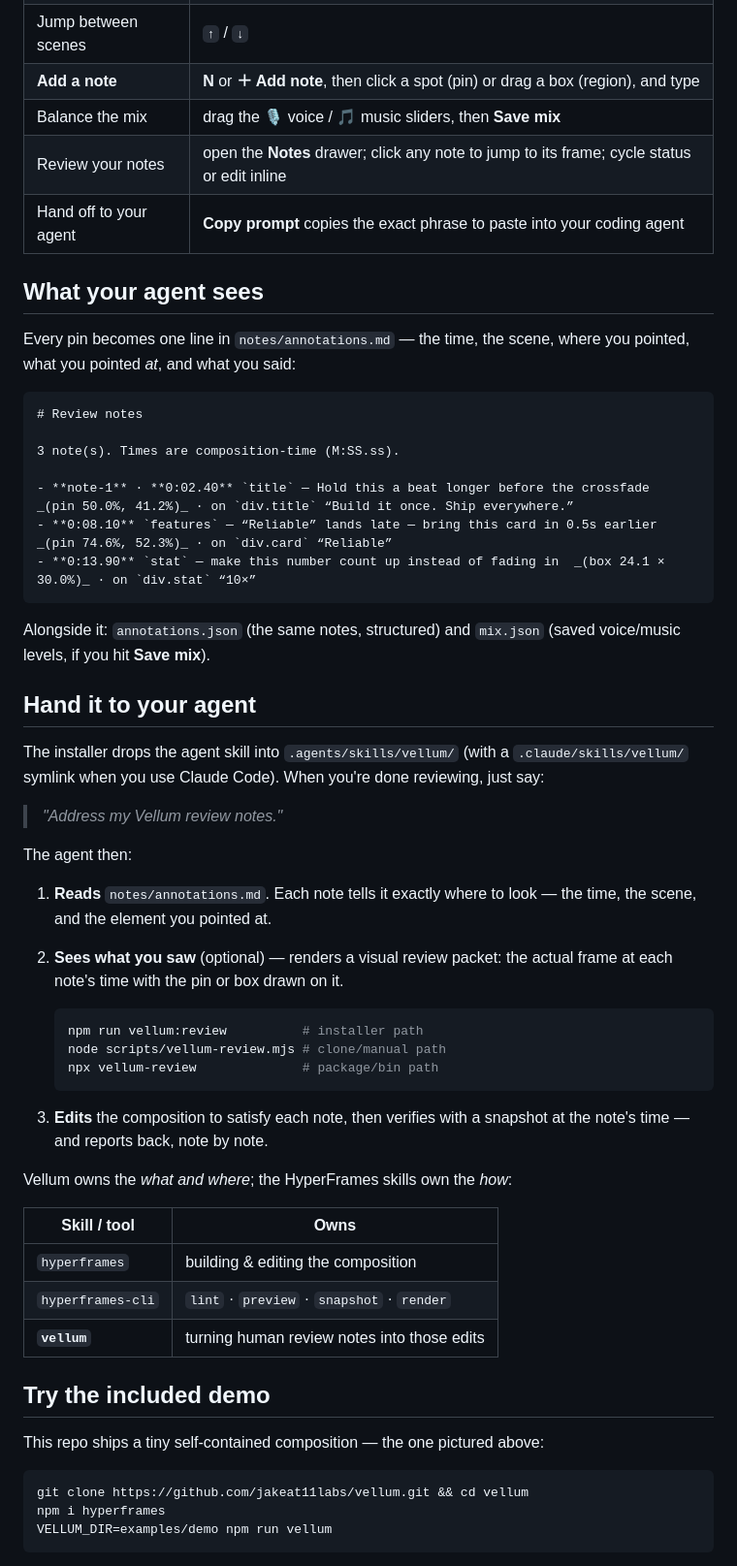
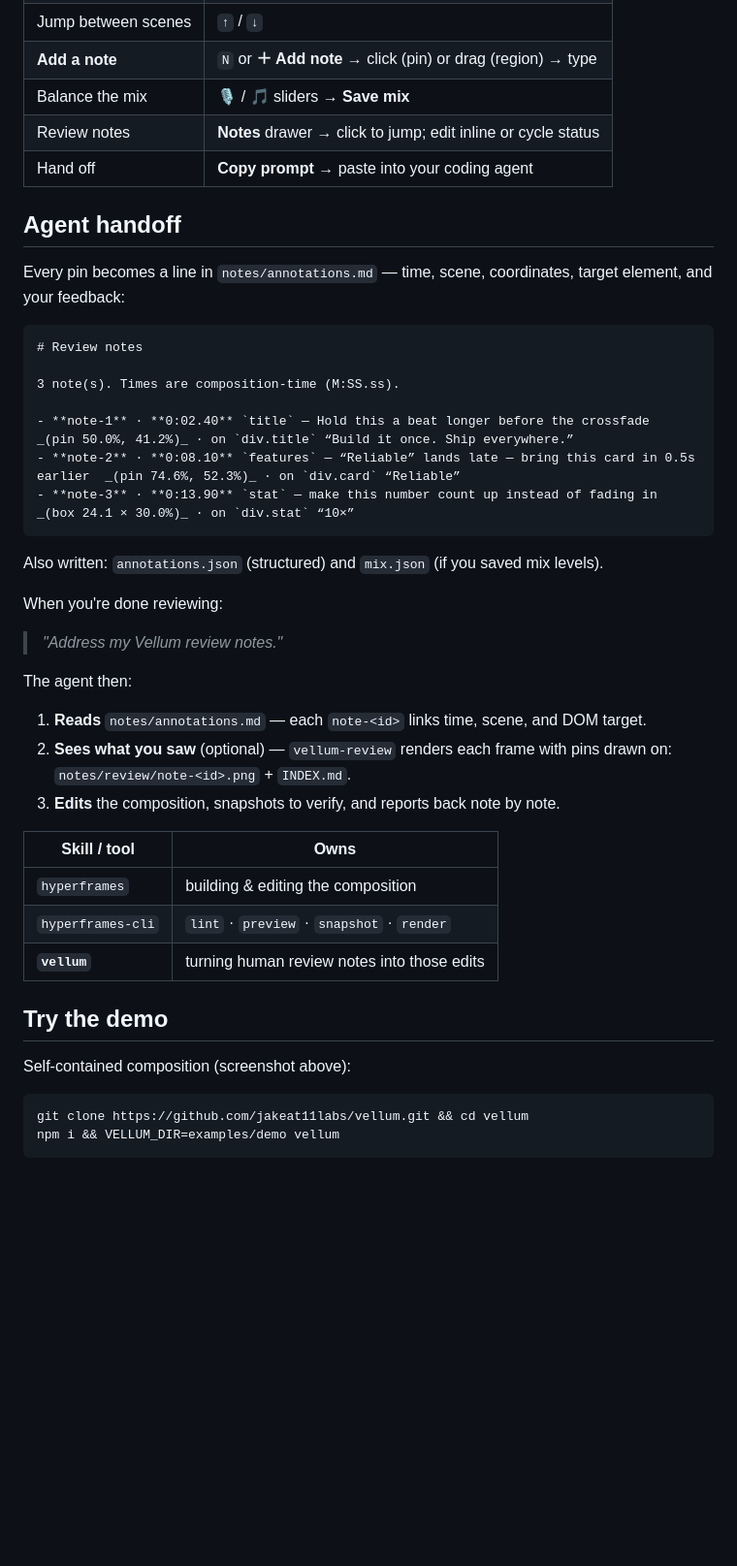
Before and after one commit to jakeat11labs/vellum, a Markdown page: README.md, the part around one of its changes. Shown at 97% size. Rendered like a GitHub page; folded sections open; blank space fills up the shorter version.

````diff
--- a/README.md
+++ b/README.md
@@ -126,12 +130,14 @@ Your browser opens automatically to the review player (`http://localhost:4848/
 | Jump between scenes | `↑` / `↓` |
-| **Add a note** | **N** or **＋ Add note**, then click a spot (pin) or drag a box (region), and type |
-| Balance the mix | drag the 🎙 voice / 🎵 music sliders, then **Save mix** |
-| Review your notes | open the **Notes** drawer; click any note to jump to its frame; cycle status or edit inline |
-| Hand off to your agent | **Copy prompt** copies the exact phrase to paste into your coding agent |
+| **Add a note** | `N` or **＋ Add note** → click (pin) or drag (region) → type |
+| Balance the mix | 🎙 / 🎵 sliders → **Save mix** |
+| Review notes | **Notes** drawer → click to jump; edit inline or cycle status |
+| Hand off | **Copy prompt** → paste into your coding agent |
 
-## What your agent sees
+</details>
 
-Every pin becomes one line in `notes/annotations.md` — the time, the scene, where you pointed, what you pointed *at*, and what you said:
+## Agent handoff
+
+Every pin becomes a line in `notes/annotations.md` — time, scene, coordinates, target element, and your feedback:
 
 ```markdown
 # Review notes
@@ -139,47 +145,34 @@ Every pin becomes one line in `notes/annotations.md` — the time, the scene, wh
 3 note(s). Times are composition-time (M:SS.ss).
 
 - **note-1** · **0:02.40** `title` — Hold this a beat longer before the crossfade  _(pin 50.0%, 41.2%)_ · on `div.title` “Build it once. Ship everywhere.”
-- **0:08.10** `features` — “Reliable” lands late — bring this card in 0.5s earlier  _(pin 74.6%, 52.3%)_ · on `div.card` “Reliable”
-- **0:13.90** `stat` — make this number count up instead of fading in  _(box 24.1 × 30.0%)_ · on `div.stat` “10×”
+- **note-2** · **0:08.10** `features` — “Reliable” lands late — bring this card in 0.5s earlier  _(pin 74.6%, 52.3%)_ · on `div.card` “Reliable”
+- **note-3** · **0:13.90** `stat` — make this number count up instead of fading in  _(box 24.1 × 30.0%)_ · on `div.stat` “10×”
 ```
 
-Alongside it: `annotations.json` (the same notes, structured) and `mix.json` (saved voice/music levels, if you hit **Save mix**).
+Also written: `annotations.json` (structured) and `mix.json` (if you saved mix levels).
 
-## Hand it to your agent
-
-The installer drops the agent skill into `.agents/skills/vellum/` (with a `.claude/skills/vellum/` symlink when you use Claude Code). When you're done reviewing, just say:
+When you're done reviewing:
 
 > *"Address my Vellum review notes."*
 
 The agent then:
 
-1. **Reads** `notes/annotations.md`. Each note tells it exactly where to look — the time, the scene, and the element you pointed at.
-
-2. **Sees what you saw** (optional) — renders a visual review packet: the actual frame at each note's time with the pin or box drawn on it.
-
-   ```bash
-   npm run vellum:review          # installer path
-   node scripts/vellum-review.mjs # clone/manual path
-   npx vellum-review              # package/bin path
-   ```
-
-3. **Edits** the composition to satisfy each note, then verifies with a snapshot at the note's time — and reports back, note by note.
-
-Vellum owns the *what and where*; the HyperFrames skills own the *how*:
+1. **Reads** `notes/annotations.md` — each `note-<id>` links time, scene, and DOM target.
+2. **Sees what you saw** (optional) — `vellum-review` renders each frame with pins drawn on: `notes/review/note-<id>.png` + `INDEX.md`.
+3. **Edits** the composition, snapshots to verify, and reports back note by note.
 
 | Skill / tool | Owns |
-|---|---|
+| --- | --- |
 | `hyperframes` | building & editing the composition |
 | `hyperframes-cli` | `lint` · `preview` · `snapshot` · `render` |
 | **`vellum`** | turning human review notes into those edits |
 
-## Try the included demo
+## Try the demo
 
-This repo ships a tiny self-contained composition — the one pictured above:
+Self-contained composition (screenshot above):
 
 ```bash
 git clone https://github.com/jakeat11labs/vellum.git && cd vellum
-npm i hyperframes
-VELLUM_DIR=examples/demo npm run vellum
+npm i && VELLUM_DIR=examples/demo vellum
 ```
 
````
Also changed, not shown: other parts of README.md (+74 -61 lines).
